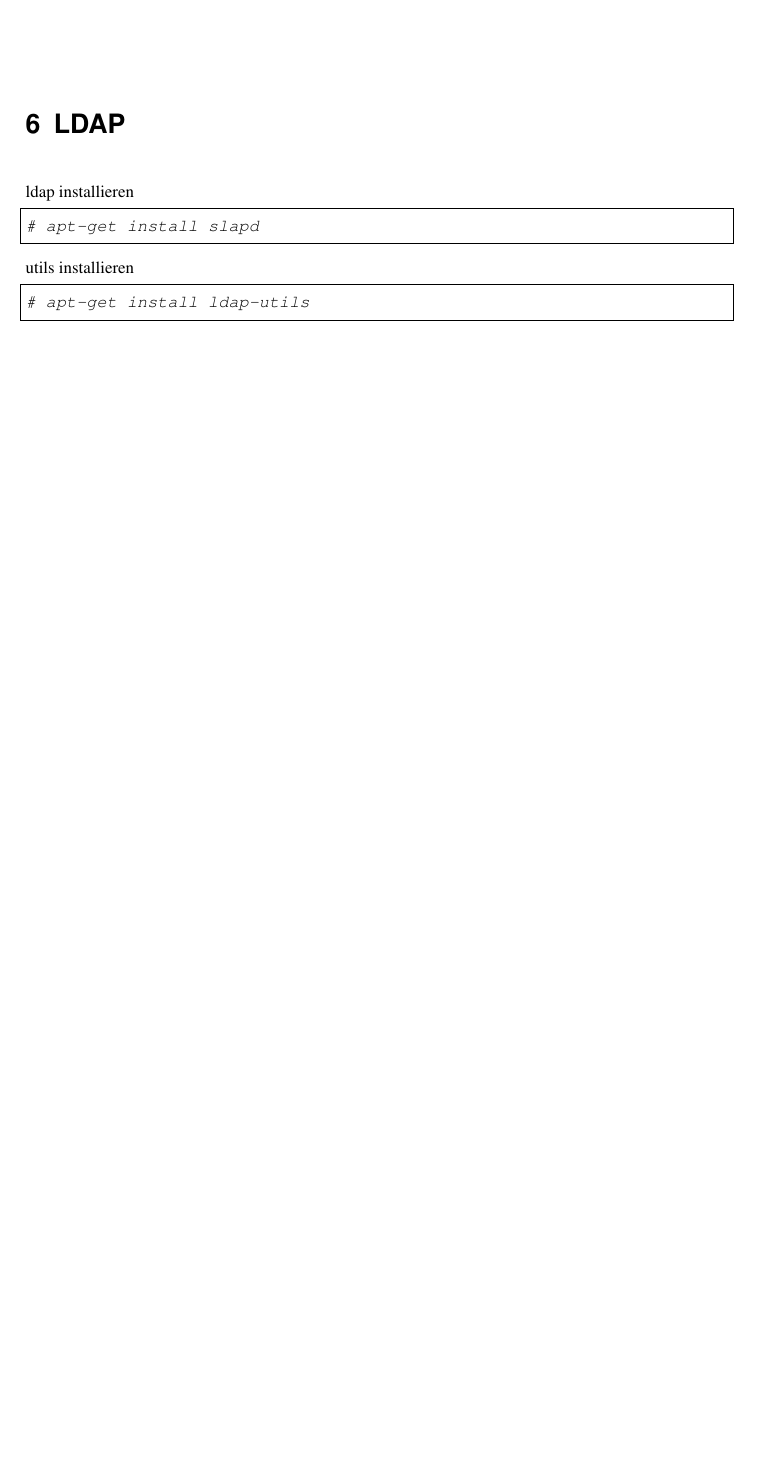
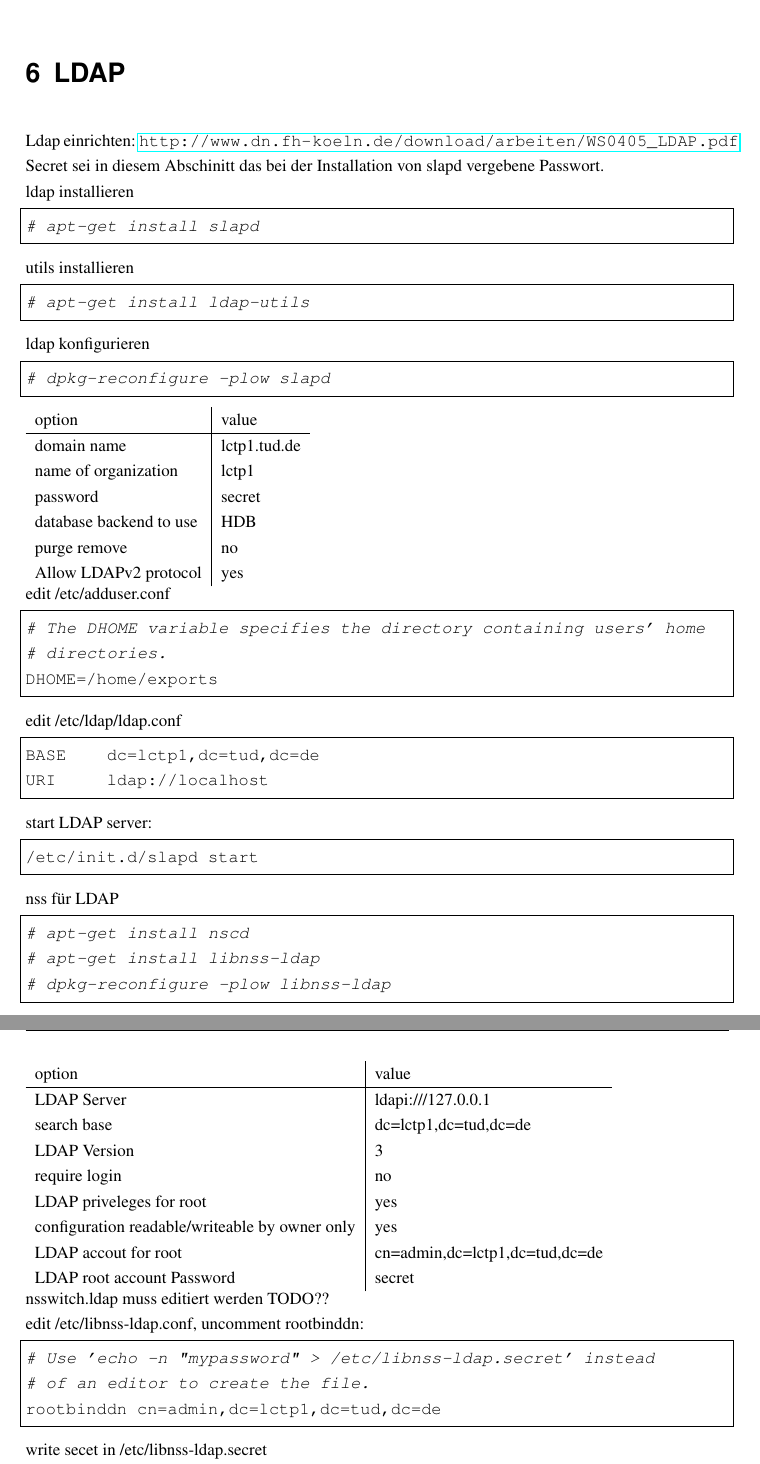
Before and after one commit to nullsub/configs, a LaTeX thesis (dok/doku.tex, which reads dok/aufg7.tex): part of page 14 of 17 before the commit and two parts of pages 14 and 15 of 20 after it, the two joined at a grey line, cut so that both start at the same text, the shorter picture padded with empty space. Compiled offline with pdfLaTeX.

Commit message:
add ldap doku von lucas

```diff
--- a/dok/aufg7.tex
+++ b/dok/aufg7.tex
@@ -1,4 +1,7 @@
 \chapter{LDAP}
+Ldap einrichten: \url{http://www.dn.fh-koeln.de/download/arbeiten/WS0405_LDAP.pdf}
+
+Secret sei in diesem Abschinitt das bei der Installation von slapd vergebene Passwort.\\
 ldap installieren
 \begin{lstlisting}[style=Bash]
 # apt-get install slapd
@@ -7,3 +10,62 @@ utils installieren
 \begin{lstlisting}[style=Bash]
 # apt-get install ldap-utils
 \end{lstlisting}
+ldap konfigurieren
+\begin{lstlisting}[style=Bash]
+# dpkg-reconfigure -plow slapd
+\end{lstlisting}
+\begin{tabular}{ l | l }
+ option & value\\
+ \hline
+ domain name & lctp1.tud.de\\
+ name of organization & lctp1\\
+ password & secret\\
+ database backend to use & HDB\\
+ purge remove & no\\
+ Allow LDAPv2 protocol & yes\\
+\end{tabular}
+\\
+edit /etc/adduser.conf
+\begin{lstlisting}[style=Bash]
+# The DHOME variable specifies the directory containing users' home
+# directories.
+DHOME=/home/exports
+\end{lstlisting}
+edit /etc/ldap/ldap.conf
+\begin{lstlisting}[style=Bash]
+BASE    dc=lctp1,dc=tud,dc=de
+URI     ldap://localhost
+\end{lstlisting}
+start LDAP server:
+\begin{lstlisting}[style=Bash]
+/etc/init.d/slapd start
+\end{lstlisting}
+nss für LDAP
+\begin{lstlisting}[style=Bash]
+# apt-get install nscd
+# apt-get install libnss-ldap
+# dpkg-reconfigure -plow libnss-ldap
+\end{lstlisting}
+\begin{tabular}{ l | l }
+ option & value\\
+ \hline
+ LDAP Server & ldapi:///127.0.0.1\\
+ search base & dc=lctp1,dc=tud,dc=de\\
+ LDAP Version & 3\\
+ require login & no\\
+ LDAP priveleges for root & yes\\
+ configuration readable/writeable by owner only & yes\\
+ LDAP accout for root & cn=admin,dc=lctp1,dc=tud,dc=de\\
+ LDAP root account Password & secret\\
+\end{tabular}
+\\
+nsswitch.ldap muss editiert werden TODO??\\
+edit /etc/libnss-ldap.conf, uncomment rootbinddn:
+\begin{lstlisting}[style=Bash]
+# Use 'echo -n "mypassword" > /etc/libnss-ldap.secret' instead
+# of an editor to create the file.
+rootbinddn cn=admin,dc=lctp1,dc=tud,dc=de
+\end{lstlisting}
+write secet in /etc/libnss-ldap.secret
+\begin{lstlisting}[style=Bash]
+# chmod 600 /etc/libnss-ldap.secret
@@ -9,0 +105 @@ utils installieren
+\begin{lstlisting}[style=Bash]
```
Also changed, not shown: dok/aufg7.tex (108 more changed lines).
